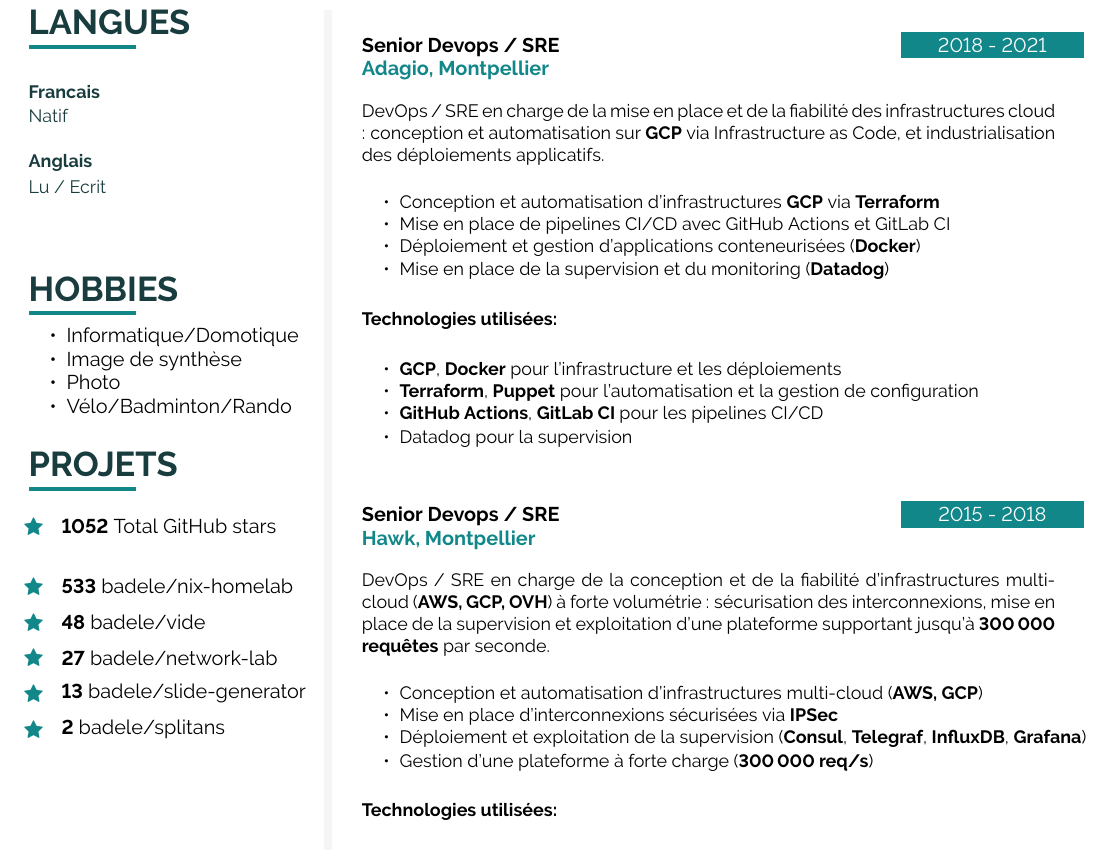
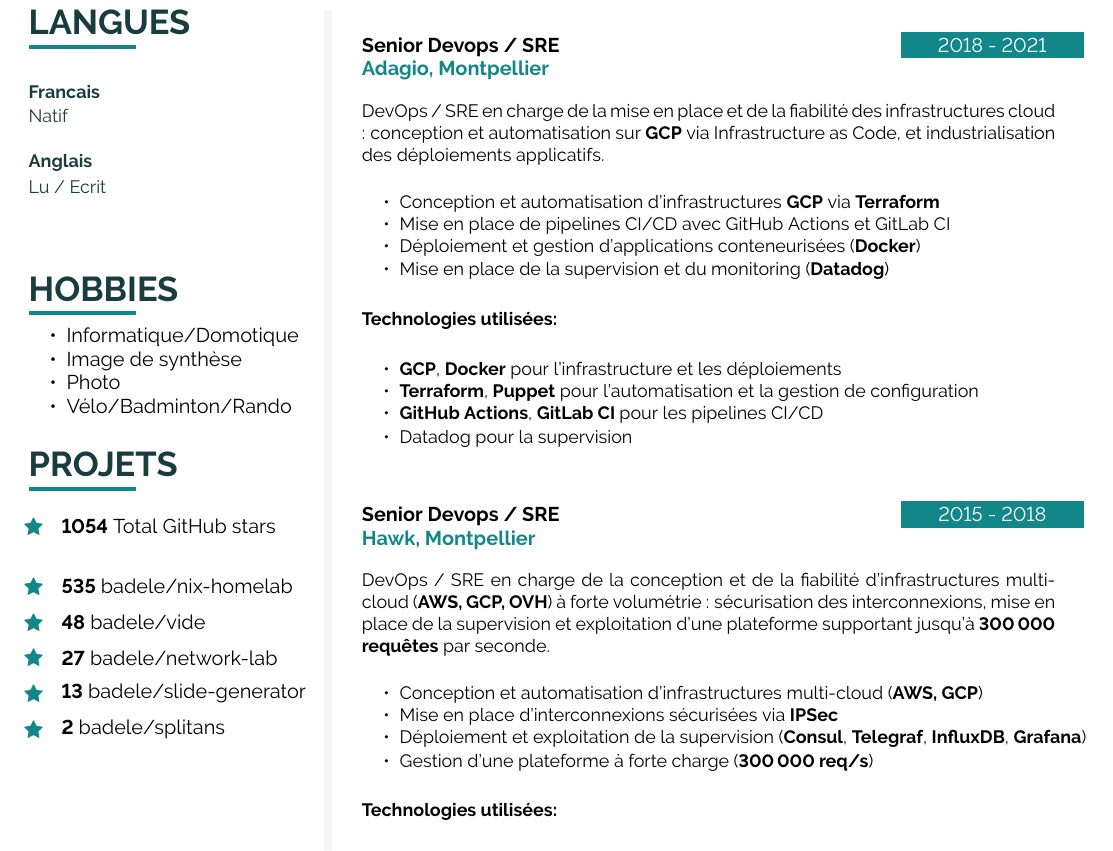
Before and after one commit to badele/cv, a LaTeX document (latex/fr/main.tex, which reads latex/github.tex): part of page 2 of 2, cut so that both start at the same text. Compiled offline with pdfLaTeX.

Commit message:
chore: update github stars

```diff
--- a/latex/github.tex
+++ b/latex/github.tex
@@ -1,6 +1,6 @@
-\icontext{Star}{12}{\textbf{1052} Total GitHub stars}{black}\\[6pt]
+\icontext{Star}{12}{\textbf{1054} Total GitHub stars}{black}\\[6pt]
 
-\icontext{Star}{12}{\textbf{533}  \href{https://github.com/badele/nix-homelab}{badele/nix-homelab}}{black}\\[6pt]
+\icontext{Star}{12}{\textbf{535}  \href{https://github.com/badele/nix-homelab}{badele/nix-homelab}}{black}\\[6pt]
 \icontext{Star}{12}{\textbf{48}  \href{https://github.com/badele/vide}{badele/vide}}{black}\\[6pt]
 \icontext{Star}{12}{\textbf{27}  \href{https://github.com/badele/network-lab}{badele/network-lab}}{black}\\[6pt]
 \icontext{Star}{12}{\textbf{13}  \href{https://github.com/badele/slide-generator}{badele/slide-generator}}{black}\\[6pt]
```
Also changed, not shown: 1 other file.
